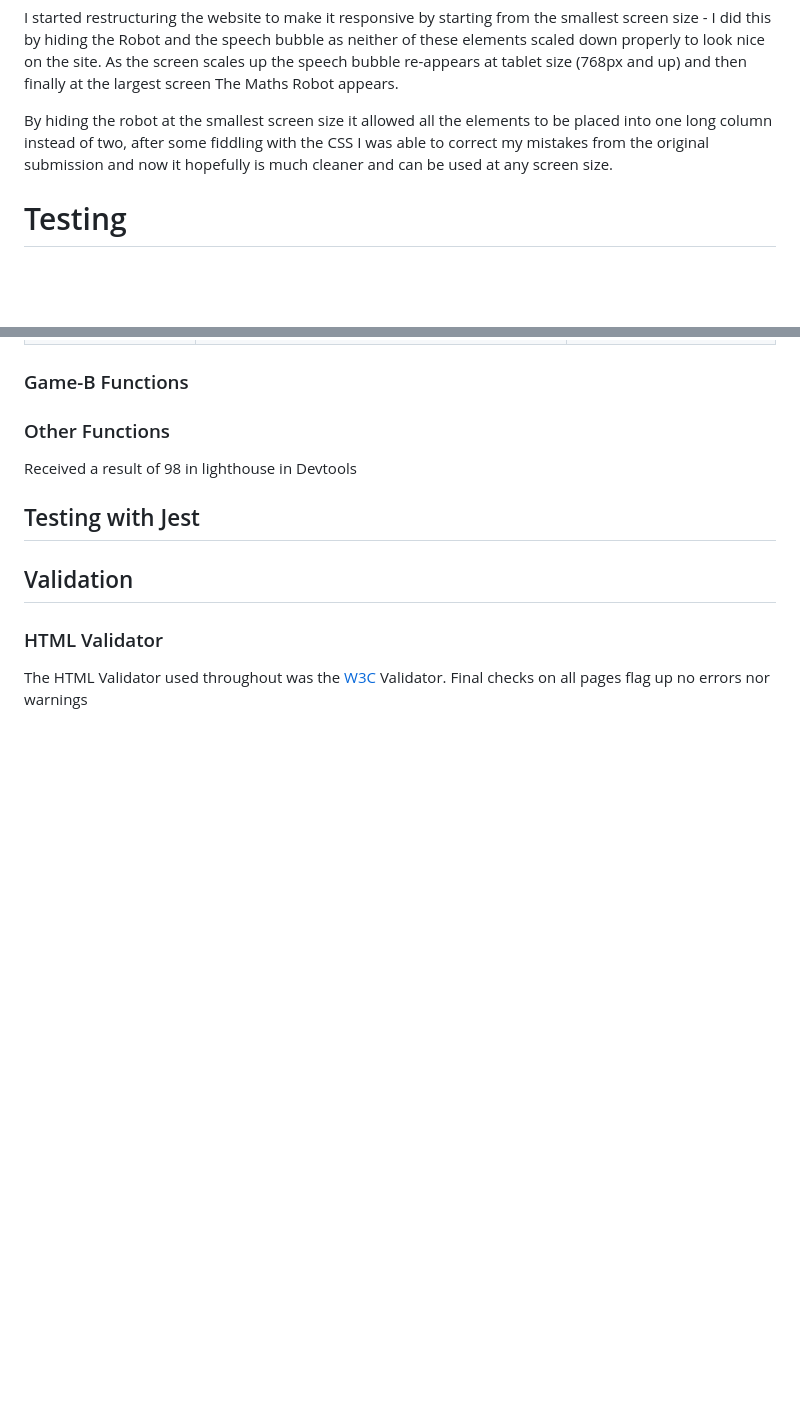
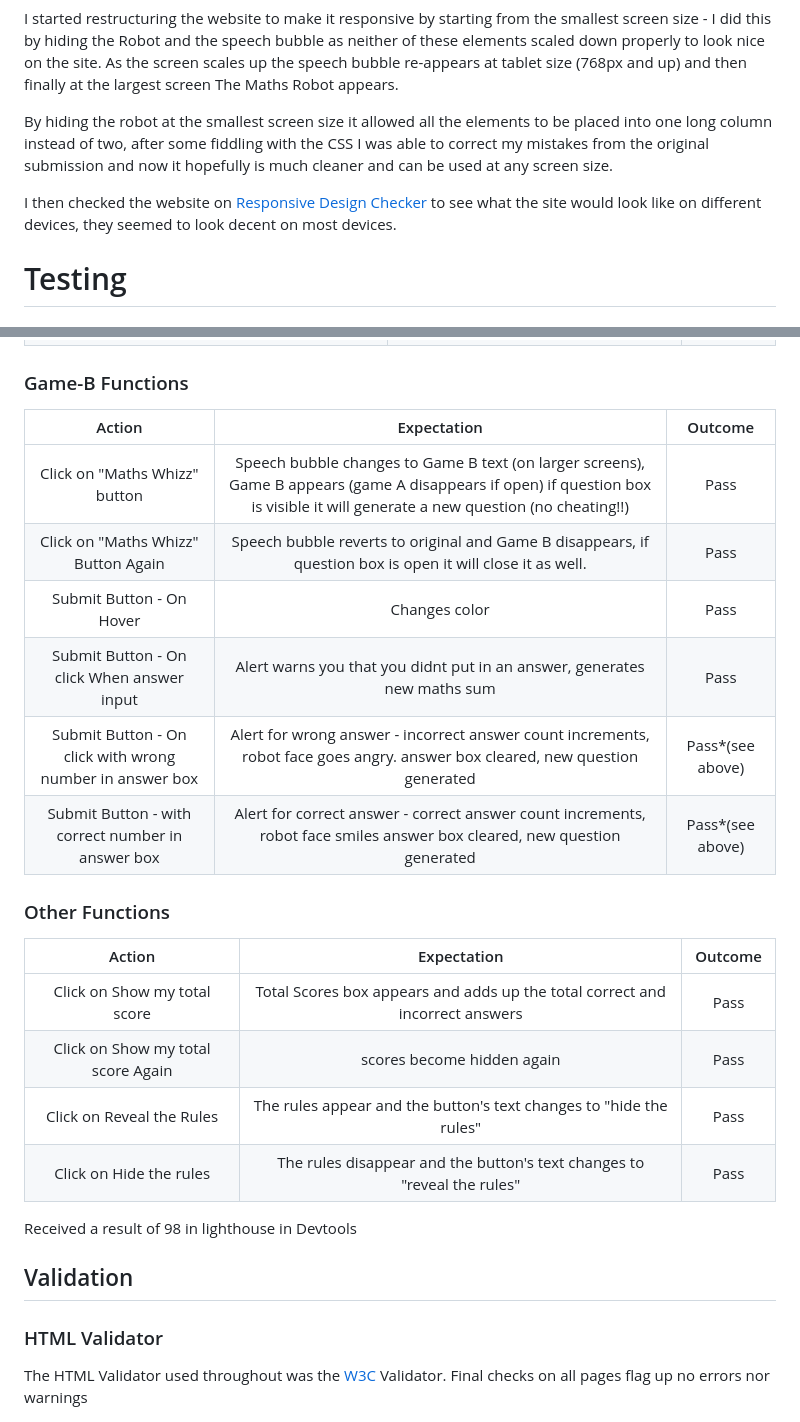
Before and after one commit to cjperk445/symbolguesser, a Markdown page: README.md, 2 parts joined by grey strips. GitHub-like rendering; blank space fills up the shorter version.

```diff
--- a/README.md
+++ b/README.md
@@ -113,6 +113,8 @@ I started restructuring the website to make it responsive by starting from the s
 
 By hiding the robot at the smallest screen size it allowed all the elements to be placed into one long column instead of two, after some fiddling with the CSS I was able to correct my mistakes from the original submission and now it hopefully is much cleaner and can be used at any screen size.
 
+I then checked the website on [Responsive Design Checker](https://responsivedesignchecker.com/) to see what the site would look like on different devices, they seemed to look decent on most devices.
+
 # Testing
 
 ## Manual testing
@@ -147,12 +173,27 @@ Below is a table describing the manual testing I did on the website, essentially
 
 
 ### Game-B Functions
+
+|           Action            |                                Expectation                                 | Outcome |
+| :-------------------------: | :------------------------------------------------------------------------: | :-----: |
+|        Click on "Maths Whizz" button        |                          Speech bubble changes to Game B text (on larger screens), Game B appears (game A disappears if open) if question box is visible it will generate a new question (no cheating!!)                         |  Pass   |
+|       Click on "Maths Whizz" Button Again        |                 Speech bubble reverts to original and Game B disappears, if question box is open it will close it as well.                |  Pass   |
+|    Submit Button -  On Hover  |            Changes color              |  Pass  |
+|    Submit  Button  - On click When answer input     |          Alert warns you that you didnt put in an answer, generates new maths sum           |  Pass    |
+|    Submit  Button  - On click with wrong number in answer box   |          Alert  for wrong answer - incorrect answer count increments, robot face goes angry. answer box cleared, new question generated         |  Pass*(see above)  |
+|    Submit  Button  - with correct number in answer box   |          Alert  for correct answer - correct answer count increments, robot face smiles answer box cleared, new question generated      |  Pass*(see above)    |
+
+
 ### Other Functions
 
+|           Action            |                                Expectation                                 | Outcome |
+| :-------------------------: | :------------------------------------------------------------------------: | :-----: |
+|        Click on Show my total score       |                          Total Scores box appears and adds up the total correct and incorrect answers                         |  Pass   |
+|       Click on Show my total score Again        |                scores become hidden again                |  Pass   |
+|       Click on Reveal the Rules        |                The rules appear and the button's text changes to "hide the rules"                |  Pass   |
+|       Click on Hide the rules        |                The rules disappear and the button's text changes to "reveal the rules"                |  Pass   |
+
 Received a result of 98 in lighthouse in Devtools
-
-## Testing with Jest
-
 
 
 ## Validation
```
Also changed, not shown: other parts of README.md (+34 -10 lines).
